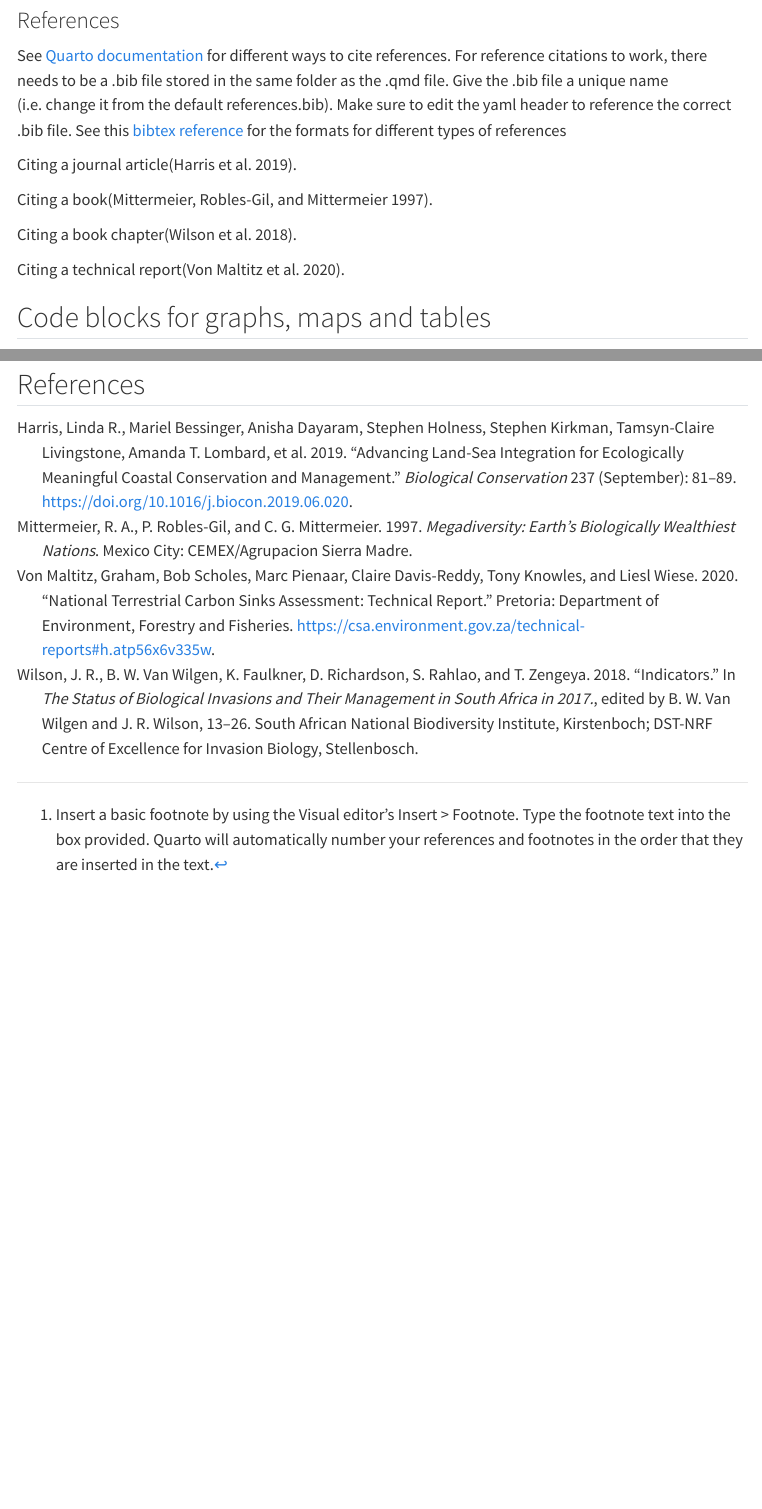
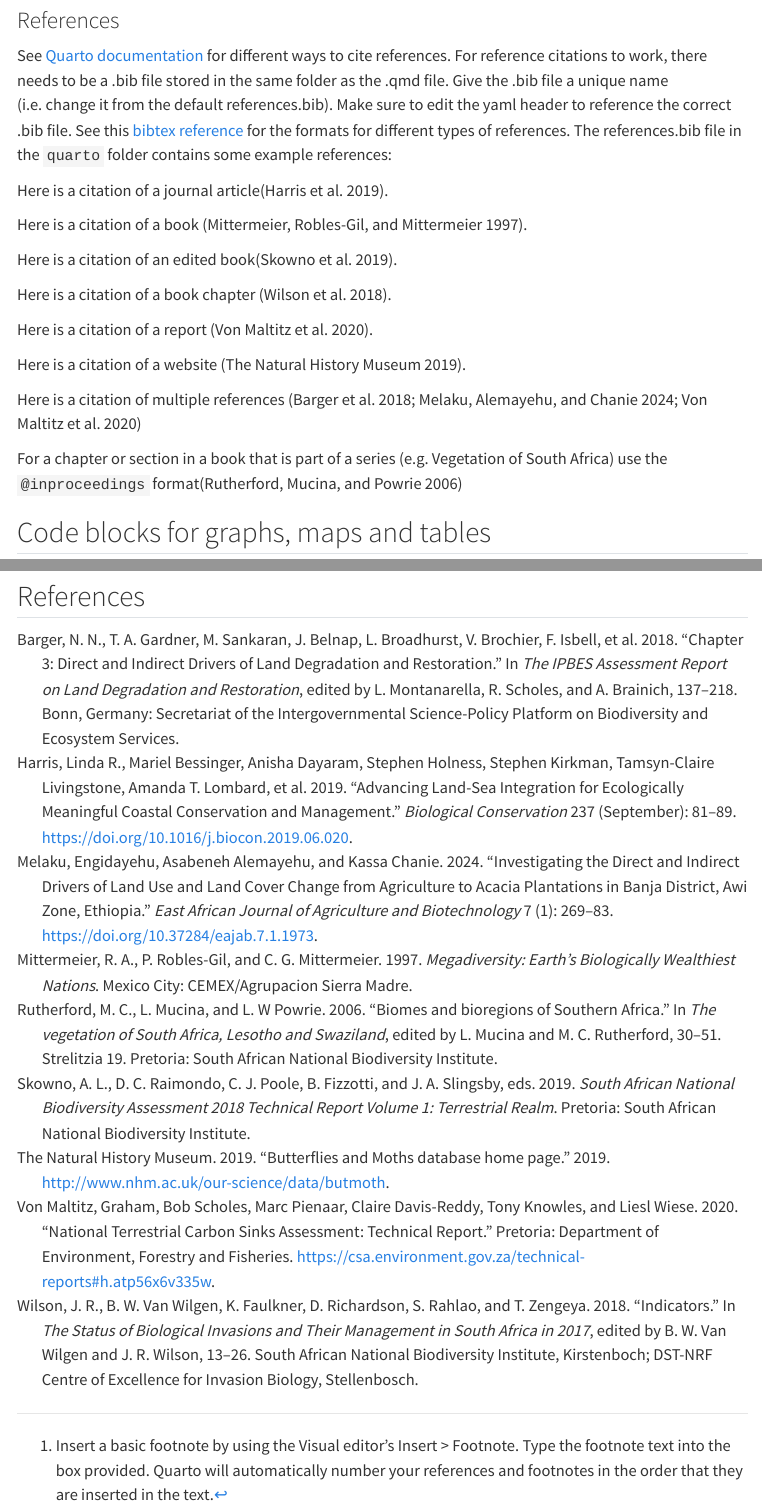
Before and after one commit to SANBI-NBA/templates, a Quarto document (quarto-templates/quarto/scientific.qmd): the page in a window 1100 px wide, from 1520 px down, and a second part further down, joined at a grey line. Rendered offline with R 4.5, knitr and Pandoc in place of Quarto, with nearby package versions; some code elsewhere in the file could not run offline; menus at the side of the page are left out.

```diff
--- a/quarto-templates/_quarto.yml
+++ b/quarto-templates/_quarto.yml
@@ -3,7 +3,7 @@
 
 editor: visual
 
-#csl: annals-of-the-new-york-academy-of-sciences.csl
+csl: sanbi.csl
 footnotes-hover: true
 reference-location: document
 link-external-newwindow: true
--- a/quarto-templates/quarto/references.bib
+++ b/quarto-templates/quarto/references.bib
@@ -40,3 +39,55 @@
   address={Pretoria},
   url={https://csa.environment.gov.za/technical-reports#h.atp56x6v335w}
 }
+
+@incollection{barger2018,
+  author    = "Barger, N.N. and Gardner, T.A. and Sankaran, M. and Belnap, J. and Broadhurst, L. and Brochier, V. and Isbell, F. and Meyfroidt, P. and Moreira, F. and Nieminen, T.M. and Okuro, T. and Rodrgiues, R.R. and Saxena, V. and Ross, M.C.",
+  editor    = "Montanarella, L. and Scholes, R. and Brainich, A.",
+  title     = "Chapter 3: Direct and indirect drivers of land degradation and restoration",
+  booktitle = "The IPBES assessment report on land degradation and restoration",
+  year      = 2018,
+  publisher = "{{Secretariat of the Intergovernmental Science-Policy Platform on Biodiversity and Ecosystem Services}}",
+  address   = "Bonn, Germany",
+  pages     = "137--218"
+}
+
+@book{Skowno2019,
+  title = {South African National Biodiversity Assessment 2018 Technical Report Volume 1: Terrestrial Realm},
+  editor = {Skowno, A.L. and Raimondo, D.C. and Poole, C.J. and Fizzotti, B. and Slingsby, J.A.},
+  publisher = {South African National Biodiversity Institute},
+  address = {Pretoria},
+  year = {2019}
+}
+@article{melaku2024,
+	title = {Investigating the Direct and Indirect Drivers of Land Use and Land Cover Change from Agriculture to Acacia Plantations in Banja District, Awi Zone, Ethiopia},
+	author = {Melaku, Engidayehu and Alemayehu, Asabeneh and Chanie, Kassa},
+	year = {2024},
+	month = {06},
+	date = {2024-06-08},
+	journal = {East African Journal of Agriculture and Biotechnology},
+	pages = {269--283},
+	volume = {7},
+	number = {1},
+	doi = {10.37284/eajab.7.1.1973},
+	url = {http://dx.doi.org/10.37284/eajab.7.1.1973}
+}
+
+@online{nhm2019,
+  title        = "{{Butterflies and Moths database home page}}",
+  author       = "{The Natural History Museum}",
+  url          = {http://www.nhm.ac.uk/our-science/data/butmoth},
+  year         = 2019,
+  urldate      = {2020-12-06}
+}
+
+@inproceedings{vegsa2006,
+  author    = "Rutherford, M.C. and Mucina, L. and Powrie, L.W",
+  editor    = "Mucina, L. and Rutherford, M.C.",
+  title     = "{{Biomes and bioregions of Southern Africa}}",
+  booktitle = "{{The vegetation of South Africa, Lesotho and Swaziland}}",
+  series    = "Strelitzia 19",
+  year      = 2006,
+  pages     = "30--51",
+  publisher = "South African National Biodiversity Institute",
+  address   = "Pretoria"
+}
--- a/quarto-templates/quarto/scientific.qmd
+++ b/quarto-templates/quarto/scientific.qmd
@@ -115,15 +115,23 @@
 
 ### References
 
-See [Quarto documentation](https://quarto.org/docs/authoring/citations.html#sec-citations) for different ways to cite references. For reference citations to work, there needs to be a .bib file stored in the same folder as the .qmd file. Give the .bib file a unique name (i.e. change it from the default references.bib). Make sure to edit the yaml header to reference the correct .bib file. See this [bibtex reference](https://www.bibtex.com/e/entry-types/) for the formats for different types of references
+See [Quarto documentation](https://quarto.org/docs/authoring/citations.html#sec-citations) for different ways to cite references. For reference citations to work, there needs to be a .bib file stored in the same folder as the .qmd file. Give the .bib file a unique name (i.e. change it from the default references.bib). Make sure to edit the yaml header to reference the correct .bib file. See this [bibtex reference](https://www.bibtex.com/e/entry-types/) for the formats for different types of references. The references.bib file in the `quarto` folder contains some example references:
 
-Citing a journal article[@harris2019].
+Here is a citation of a journal article[@harris2019].
 
-Citing a book[@megadiversity1997].
+Here is a citation of a book [@megadiversity1997].
 
-Citing a book chapter[@wilson2018].
+Here is a citation of an edited book[@Skowno2019].
 
-Citing a technical report[@vonmaltitz2020carbon].
+Here is a citation of a book chapter [@wilson2018].
+
+Here is a citation of a report [@vonmaltitz2020carbon].
+
+Here is a citation of a website [@nhm2019].
+
+Here is a citation of multiple references [@barger2018; @melaku2024; @vonmaltitz2020carbon]
+
+For a chapter or section in a book that is part of a series (e.g. Vegetation of South Africa) use the `@inproceedings` format[@vegsa2006]
 
 ## Code blocks for graphs, maps and tables
 
```
Also changed, not shown: quarto-templates/chicago-author-date.csl (deleted), quarto-templates/nature_3.csl (deleted), quarto-templates/quarto/README.md, quarto-templates/sanbi.csl, quarto-templates/quarto/references.bib (3 more changed lines).
